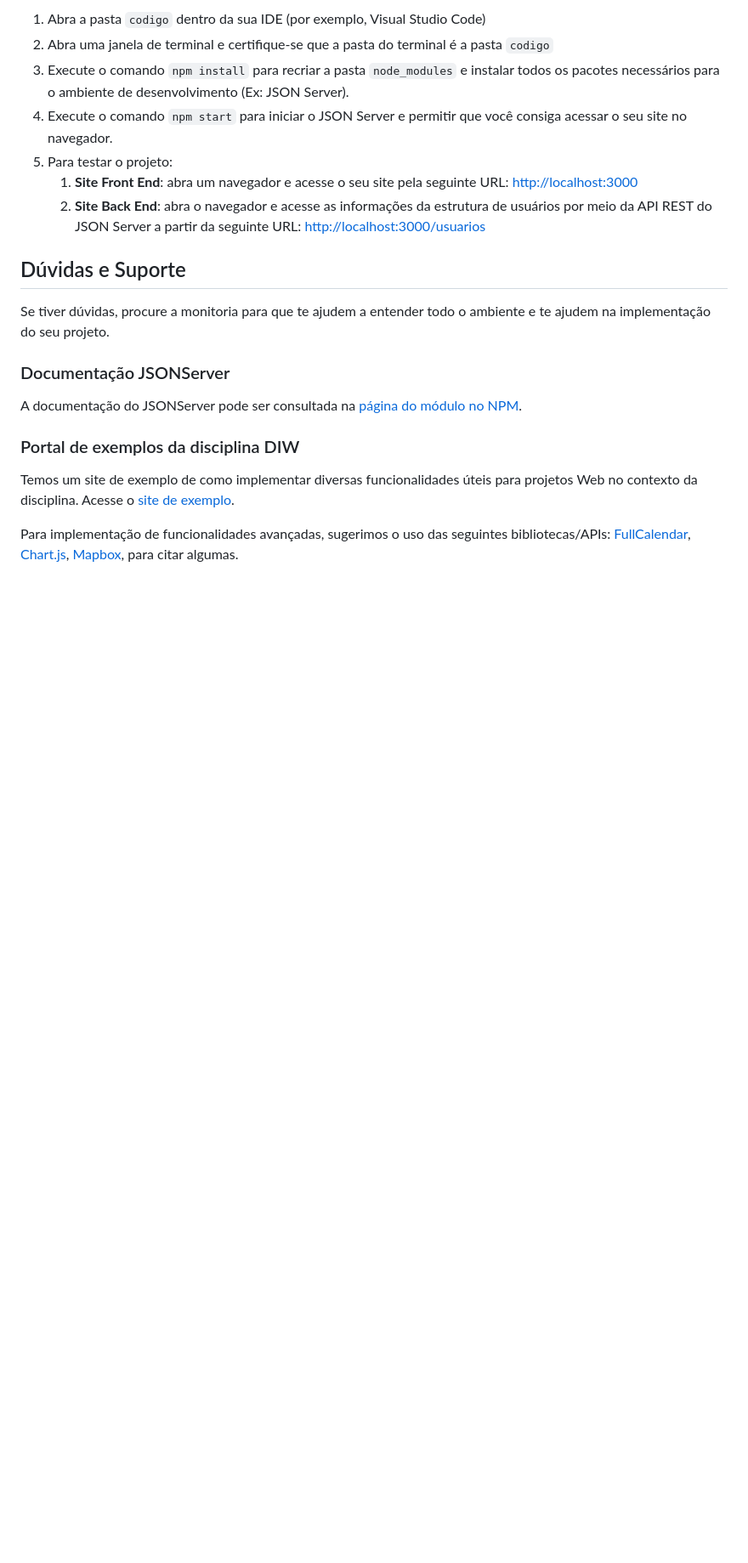
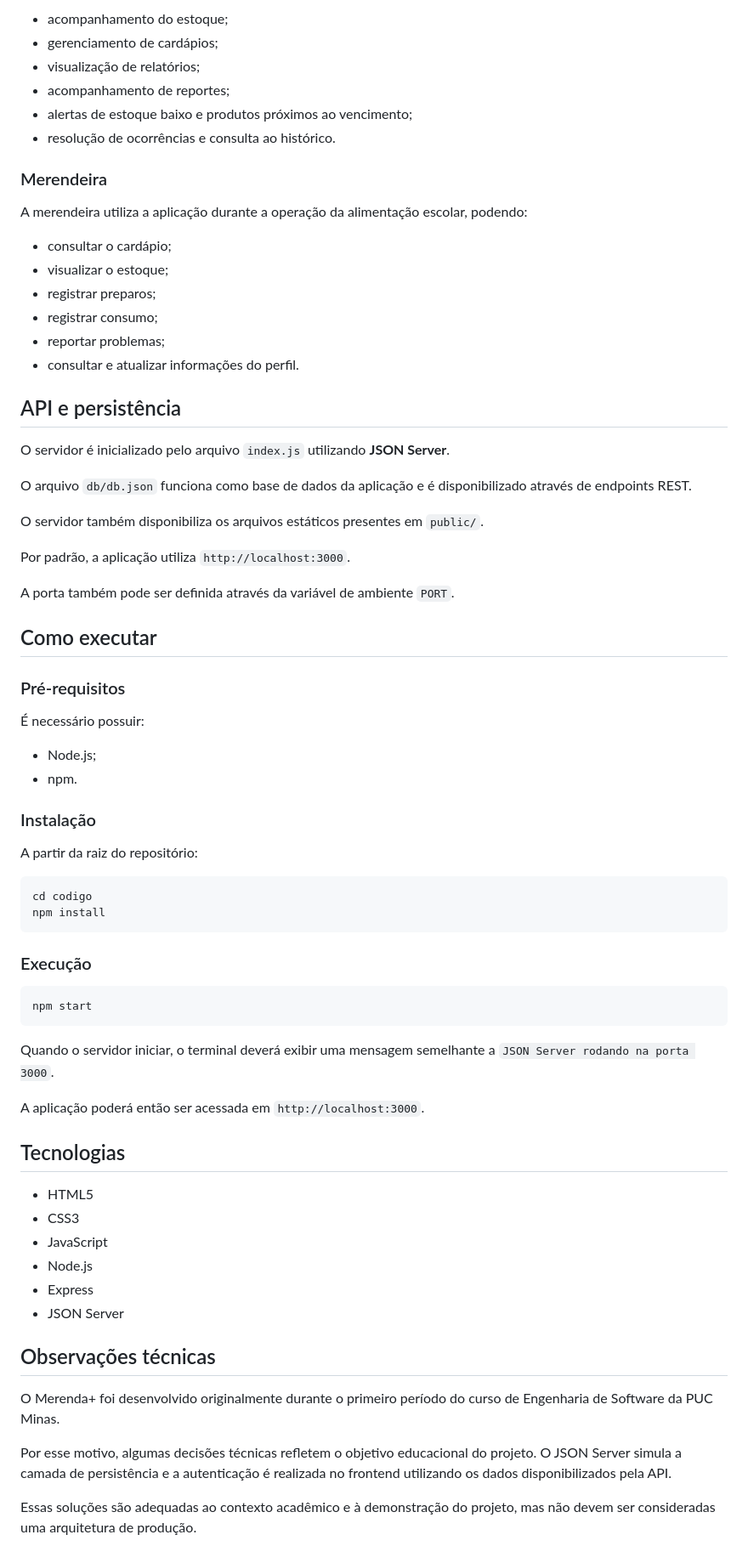
Before and after one commit to gtp2742-max/merenda-plus, a Markdown page: codigo/README.md, the part around one of its changes. Shown at 85% size. GitHub-like rendering; blank space fills up the shorter version.

````diff
--- a/codigo/README.md
+++ b/codigo/README.md
@@ -76,23 +66,75 @@ Assim que o Node.js estiver instalado no seu computador, siga os passos a seguir
 
-1. Abra a pasta `codigo` dentro da sua IDE (por exemplo, Visual Studio Code)
-2. Abra uma janela de terminal e certifique-se que a pasta do terminal é a pasta `codigo`
-3. Execute o comando `npm install` para recriar a pasta `node_modules` e instalar todos os pacotes necessários para o ambiente de desenvolvimento (Ex: JSON Server).
-4. Execute o comando `npm start` para iniciar o JSON Server e permitir que você consiga acessar o seu site no navegador.
-5. Para testar o projeto:
-   1. **Site Front End**: abra um navegador e acesse o seu site pela seguinte URL:
-      [http://localhost:3000]()
-   2. **Site Back End**: abra o navegador e acesse as informações da estrutura de usuários por meio da API REST do JSON Server a partir da seguinte URL:
-      [http://localhost:3000/usuarios](http://localhost:3000/usuarios)
+- acompanhamento do estoque;
+- gerenciamento de cardápios;
+- visualização de relatórios;
+- acompanhamento de reportes;
+- alertas de estoque baixo e produtos próximos ao vencimento;
+- resolução de ocorrências e consulta ao histórico.
 
+### Merendeira
 
-## Dúvidas e Suporte
+A merendeira utiliza a aplicação durante a operação da alimentação escolar, podendo:
 
-Se tiver dúvidas, procure a monitoria para que te ajudem a entender todo o ambiente e te ajudem na implementação do seu projeto.
+- consultar o cardápio;
+- visualizar o estoque;
+- registrar preparos;
+- registrar consumo;
+- reportar problemas;
+- consultar e atualizar informações do perfil.
 
-### Documentação JSONServer
-A documentação do JSONServer pode ser consultada na [página do módulo no NPM](https://www.npmjs.com/package/json-server/v/0.17.4).
+## API e persistência
 
-### Portal de exemplos da disciplina DIW
-Temos um site de exemplo de como implementar diversas funcionalidades úteis para projetos Web no contexto da disciplina. Acesse o [site de exemplo](https://github.com/webtech-network/lab-jsonserver).
+O servidor é inicializado pelo arquivo `index.js` utilizando **JSON Server**.
 
-Para implementação de funcionalidades avançadas, sugerimos o uso das seguintes bibliotecas/APIs: [FullCalendar](https://fullcalendar.io/), [Chart.js](https://www.chartjs.org/), [Mapbox](https://docs.mapbox.com/api/), para citar algumas.
+O arquivo `db/db.json` funciona como base de dados da aplicação e é disponibilizado através de endpoints REST.
+
+O servidor também disponibiliza os arquivos estáticos presentes em `public/`.
+
+Por padrão, a aplicação utiliza `http://localhost:3000`.
+
+A porta também pode ser definida através da variável de ambiente `PORT`.
+
+## Como executar
+
+### Pré-requisitos
+
+É necessário possuir:
+
+- Node.js;
+- npm.
+
+### Instalação
+
+A partir da raiz do repositório:
+
+```bash
+cd codigo
+npm install
+```
+
+### Execução
+
+```bash
+npm start
+```
+
+Quando o servidor iniciar, o terminal deverá exibir uma mensagem semelhante a `JSON Server rodando na porta 3000`.
+
+A aplicação poderá então ser acessada em `http://localhost:3000`.
+
+## Tecnologias
+
+- HTML5
+- CSS3
+- JavaScript
+- Node.js
+- Express
+- JSON Server
+
+## Observações técnicas
+
+O Merenda+ foi desenvolvido originalmente durante o primeiro período do curso de Engenharia de Software da PUC Minas.
+
+Por esse motivo, algumas decisões técnicas refletem o objetivo educacional do projeto. O JSON Server simula a camada de persistência e a autenticação é realizada no frontend utilizando os dados disponibilizados pela API.
+
+Essas soluções são adequadas ao contexto acadêmico e à demonstração do projeto, mas não devem ser consideradas uma arquitetura de produção.
````
Also changed, not shown: other parts of codigo/README.md (+43 -53 lines).
